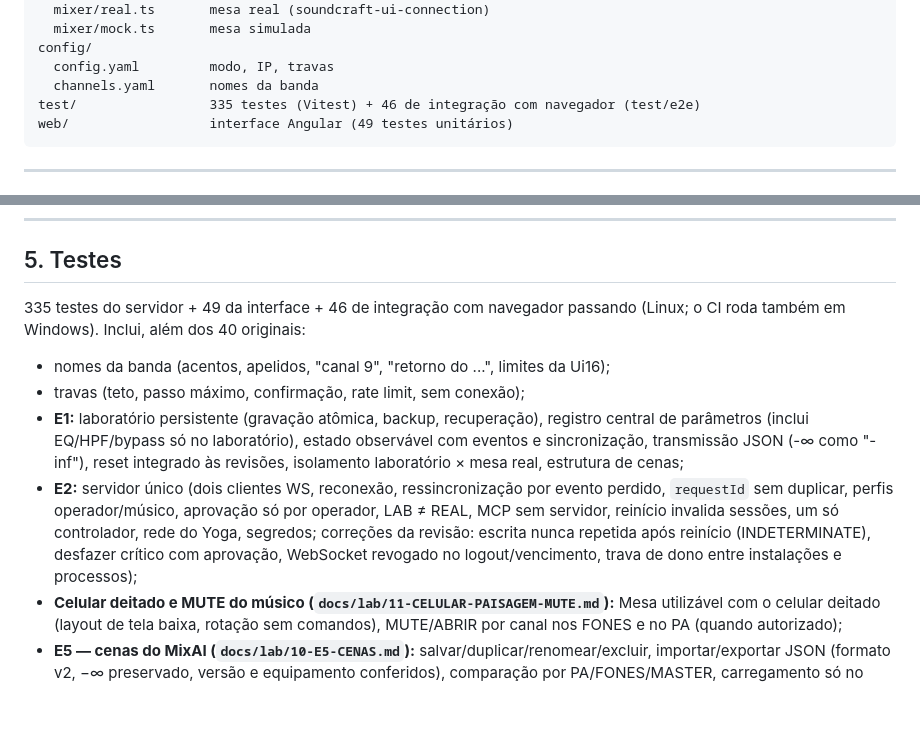
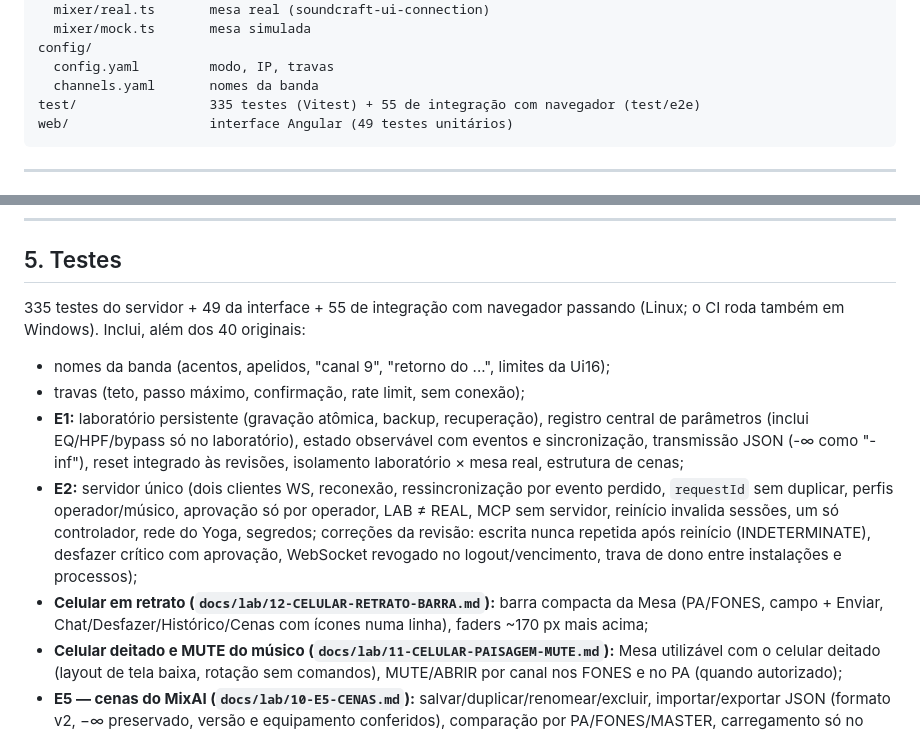
Before and after one commit to dodoxbr/MixAI, a Markdown page: ESTADO-ATUAL.md, 2 parts joined by grey strips. GitHub-like rendering; blank space fills up the shorter version.

````diff
--- a/ESTADO-ATUAL.md
+++ b/ESTADO-ATUAL.md
@@ -91,7 +91,7 @@ src/
 config/
   config.yaml         modo, IP, travas
   channels.yaml       nomes da banda
-test/                 335 testes (Vitest) + 46 de integração com navegador (test/e2e)
+test/                 335 testes (Vitest) + 55 de integração com navegador (test/e2e)
 web/                  interface Angular (49 testes unitários)
 ```
 
@@ -138,7 +138,7 @@ a pilha de desfazer (até 50 ações).
 
 ## 5. Testes
 
-335 testes do servidor + 49 da interface + 46 de integração com navegador passando (Linux; o CI roda também em Windows). Inclui, além dos 40 originais:
+335 testes do servidor + 49 da interface + 55 de integração com navegador passando (Linux; o CI roda também em Windows). Inclui, além dos 40 originais:
 
 - nomes da banda (acentos, apelidos, "canal 9", "retorno do ...", limites da Ui16);
 - travas (teto, passo máximo, confirmação, rate limit, sem conexão);
@@ -150,6 +150,8 @@ a pilha de desfazer (até 50 ações).
   MCP sem servidor, reinício invalida sessões, um só controlador, rede do Yoga, segredos;
   correções da revisão: escrita nunca repetida após reinício (INDETERMINATE), desfazer crítico com
   aprovação, WebSocket revogado no logout/vencimento, trava de dono entre instalações e processos);
+- **Celular em retrato (`docs/lab/12-CELULAR-RETRATO-BARRA.md`):** barra compacta da Mesa (PA/FONES,
+  campo + Enviar, Chat/Desfazer/Histórico/Cenas com ícones numa linha), faders ~170 px mais acima;
 - **Celular deitado e MUTE do músico (`docs/lab/11-CELULAR-PAISAGEM-MUTE.md`):** Mesa utilizável
   com o celular deitado (layout de tela baixa, rotação sem comandos), MUTE/ABRIR por canal nos
   FONES e no PA (quando autorizado);
````
Also changed, not shown: README.md (+2 -1 lines), docs/lab/12-CELULAR-RETRATO-BARRA.md (added, +58 -0 lines), docs/lab/img/e3-celular-mesa-operador.png, docs/lab/img/mobile-operador-retrato.png, docs/lab/img/mobile-retrato-320.png (added), docs/lab/img/mobile-retrato-360.png (added), docs/lab/img/mobile-retrato-390.png (added), docs/lab/img/mobile-retrato-430.png (added), 6 other files.
